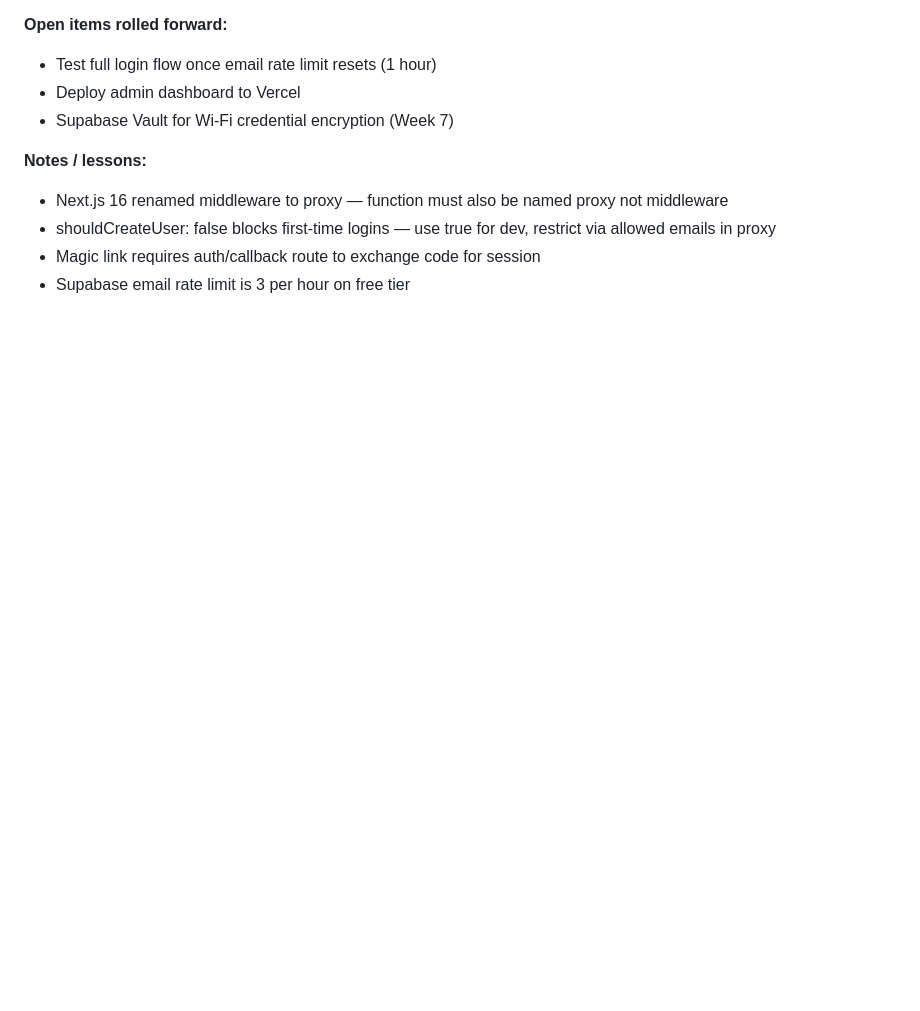
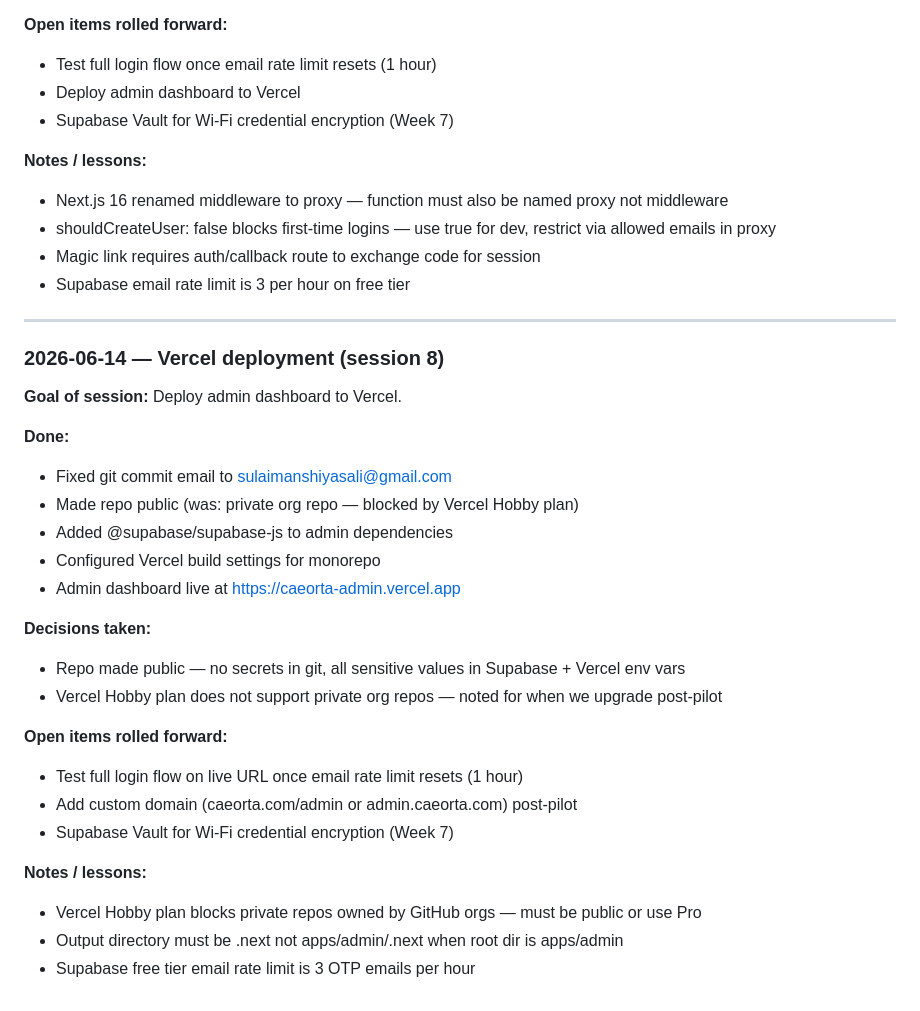
Before and after one commit to Caeorta-io/caeorta_app, a Markdown page: docs/workdiary.md, the part around the change. GitHub-like rendering; blank space fills up the shorter version.

Commit message:
docs: workdiary session 8 — vercel deployment

```diff
--- a/docs/workdiary.md
+++ b/docs/workdiary.md
@@ -755,3 +755,30 @@ When starting a new entry, copy this scaffold to the bottom of the file. Keep pr
 - shouldCreateUser: false blocks first-time logins — use true for dev, restrict via allowed emails in proxy
 - Magic link requires auth/callback route to exchange code for session
 - Supabase email rate limit is 3 per hour on free tier
+
+---
+
+### 2026-06-14 — Vercel deployment (session 8)
+
+**Goal of session:** Deploy admin dashboard to Vercel.
+
+**Done:**
+- Fixed git commit email to sulaimanshiyasali@gmail.com
+- Made repo public (was: private org repo — blocked by Vercel Hobby plan)
+- Added @supabase/supabase-js to admin dependencies
+- Configured Vercel build settings for monorepo
+- Admin dashboard live at https://caeorta-admin.vercel.app
+
+**Decisions taken:**
+- Repo made public — no secrets in git, all sensitive values in Supabase + Vercel env vars
+- Vercel Hobby plan does not support private org repos — noted for when we upgrade post-pilot
+
+**Open items rolled forward:**
+- Test full login flow on live URL once email rate limit resets (1 hour)
+- Add custom domain (caeorta.com/admin or admin.caeorta.com) post-pilot
+- Supabase Vault for Wi-Fi credential encryption (Week 7)
+
+**Notes / lessons:**
+- Vercel Hobby plan blocks private repos owned by GitHub orgs — must be public or use Pro
+- Output directory must be .next not apps/admin/.next when root dir is apps/admin
+- Supabase free tier email rate limit is 3 OTP emails per hour
```
